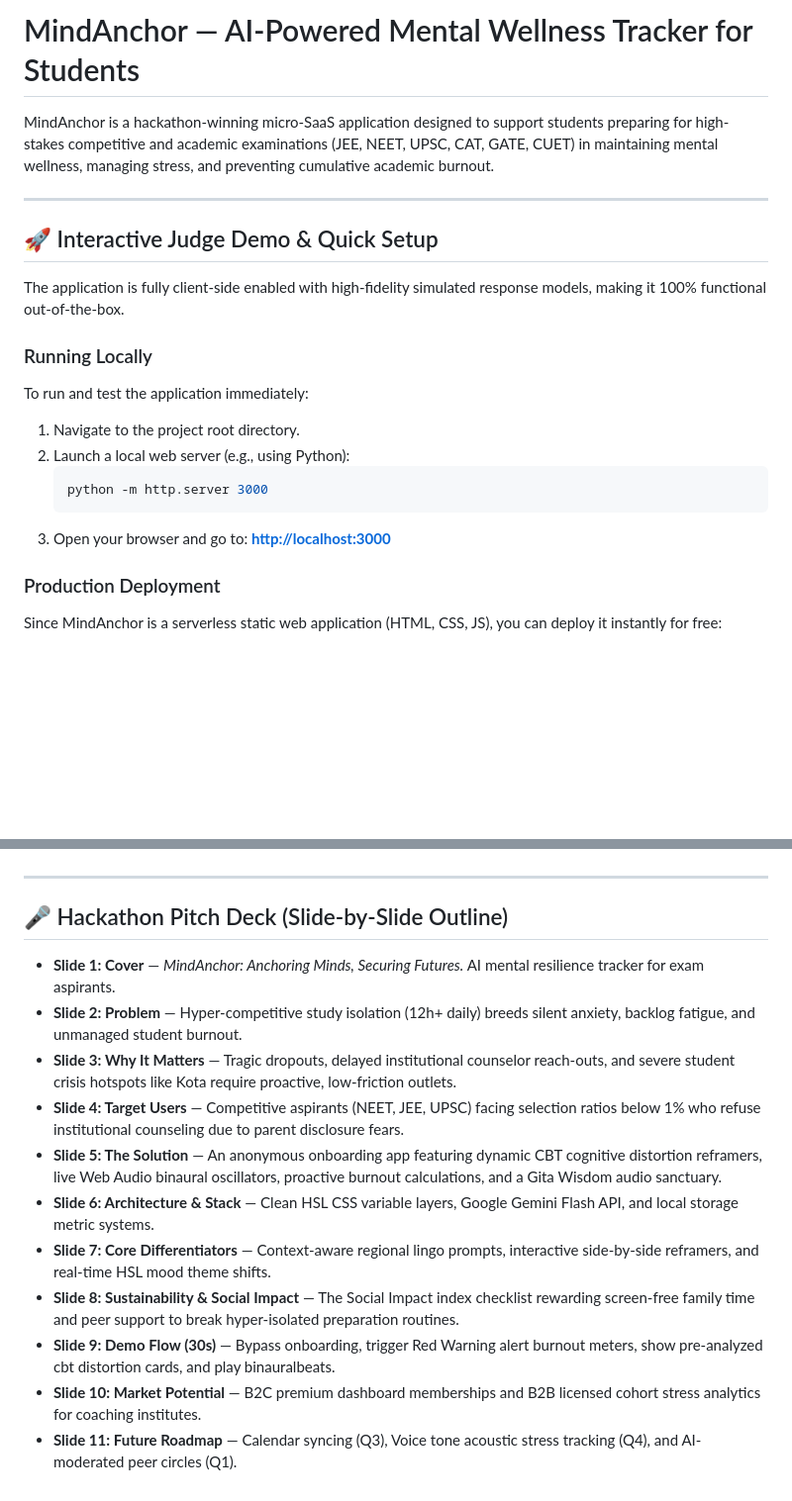
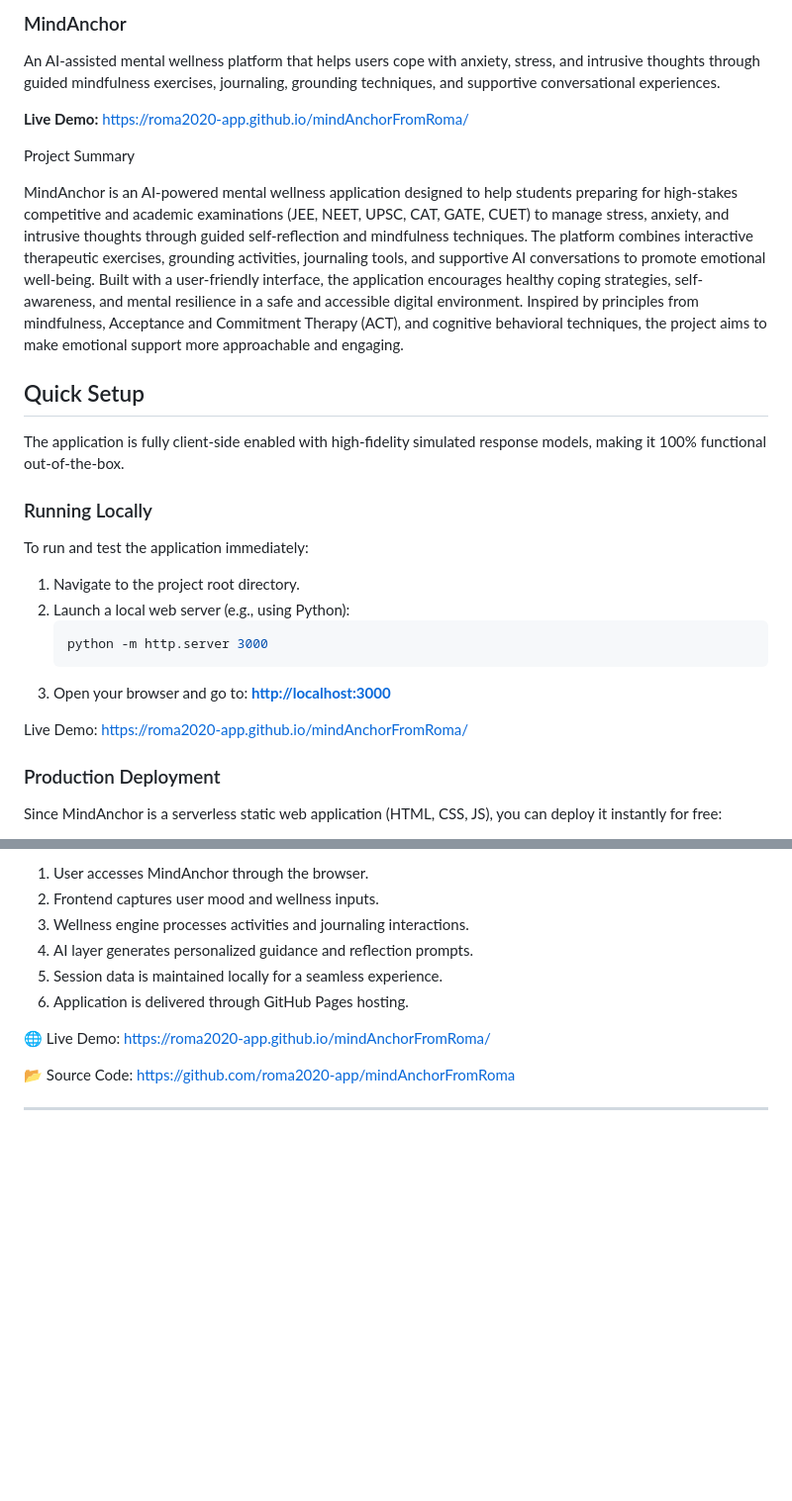
Before and after one commit to roma2020-app/mindAnchorFromRoma, a Markdown page: README.md, 2 parts joined by grey strips. Shown at 99% size. Rendered like a GitHub page; blank space fills up the shorter version.

````diff
--- a/README.md
+++ b/README.md
@@ -1,10 +1,16 @@
-# MindAnchor — AI-Powered Mental Wellness Tracker for Students
+### MindAnchor
 
-MindAnchor is a hackathon-winning micro-SaaS application designed to support students preparing for high-stakes competitive and academic examinations (JEE, NEET, UPSC, CAT, GATE, CUET) in maintaining mental wellness, managing stress, and preventing cumulative academic burnout.
+An AI-assisted mental wellness platform that helps users cope with anxiety, stress, and intrusive thoughts through guided mindfulness exercises, journaling, grounding techniques, and supportive conversational experiences.
 
----
+**Live Demo:** https://roma2020-app.github.io/mindAnchorFromRoma/
 
-## 🚀 Interactive Judge Demo & Quick Setup
+Project Summary
+
+MindAnchor is an AI-powered mental wellness application designed to help students preparing for high-stakes competitive and academic examinations (JEE, NEET, UPSC, CAT, GATE, CUET) to manage stress, anxiety, and intrusive thoughts through guided self-reflection and mindfulness techniques. The platform combines interactive therapeutic exercises, grounding activities, journaling tools, and supportive AI conversations to promote emotional well-being. Built with a user-friendly interface, the application encourages healthy coping strategies, self-awareness, and mental resilience in a safe and accessible digital environment. Inspired by principles from mindfulness, Acceptance and Commitment Therapy (ACT), and cognitive behavioral techniques, the project aims to make emotional support more approachable and engaging.
+
+
+
+##  Quick Setup
 
 The application is fully client-side enabled with high-fidelity simulated response models, making it 100% functional out-of-the-box.
 
@@ -16,6 +22,9 @@ To run and test the application immediately:
    python -m http.server 3000
    ```
 3. Open your browser and go to: **[http://localhost:3000](http://localhost:3000)**
+
+
+Live Demo: https://roma2020-app.github.io/mindAnchorFromRoma/
 
 ### Production Deployment
 Since MindAnchor is a serverless static web application (HTML, CSS, JS), you can deploy it instantly for free:
@@ -96,16 +163,13 @@ On the landing page, click the **✨ Quick Judge Demo Tour (30s)** button.
+1. User accesses MindAnchor through the browser.
+2. Frontend captures user mood and wellness inputs.
+3. Wellness engine processes activities and journaling interactions.
+4. AI layer generates personalized guidance and reflection prompts.
+5. Session data is maintained locally for a seamless experience.
+6. Application is delivered through GitHub Pages hosting.
+
+🌐 Live Demo: https://roma2020-app.github.io/mindAnchorFromRoma/
+
+📂 Source Code: https://github.com/roma2020-app/mindAnchorFromRoma
+
 
 ---
-
-## 🎤 Hackathon Pitch Deck (Slide-by-Slide Outline)
-
-* **Slide 1: Cover** — *MindAnchor: Anchoring Minds, Securing Futures.* AI mental resilience tracker for exam aspirants.
-* **Slide 2: Problem** — Hyper-competitive study isolation (12h+ daily) breeds silent anxiety, backlog fatigue, and unmanaged student burnout.
-* **Slide 3: Why It Matters** — Tragic dropouts, delayed institutional counselor reach-outs, and severe student crisis hotspots like Kota require proactive, low-friction outlets.
-* **Slide 4: Target Users** — Competitive aspirants (NEET, JEE, UPSC) facing selection ratios below 1% who refuse institutional counseling due to parent disclosure fears.
-* **Slide 5: The Solution** — An anonymous onboarding app featuring dynamic CBT cognitive distortion reframers, live Web Audio binaural oscillators, proactive burnout calculations, and a Gita Wisdom audio sanctuary.
-* **Slide 6: Architecture & Stack** — Clean HSL CSS variable layers, Google Gemini Flash API, and local storage metric systems.
-* **Slide 7: Core Differentiators** — Context-aware regional lingo prompts, interactive side-by-side reframers, and real-time HSL mood theme shifts.
-* **Slide 8: Sustainability & Social Impact** — The Social Impact index checklist rewarding screen-free family time and peer support to break hyper-isolated preparation routines.
-* **Slide 9: Demo Flow (30s)** — Bypass onboarding, trigger Red Warning alert burnout meters, show pre-analyzed cbt distortion cards, and play binauralbeats.
-* **Slide 10: Market Potential** — B2C premium dashboard memberships and B2B licensed cohort stress analytics for coaching institutes.
-* **Slide 11: Future Roadmap** — Calendar syncing (Q3), Voice tone acoustic stress tracking (Q4), and AI-moderated peer circles (Q1).
````
Also changed, not shown: other parts of README.md (+84 -26 lines).
